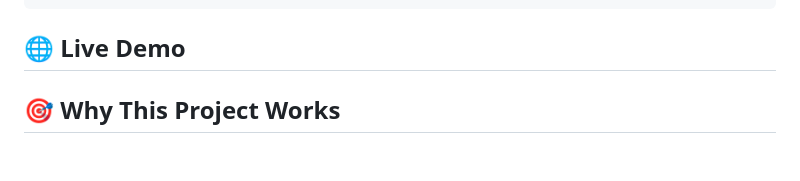
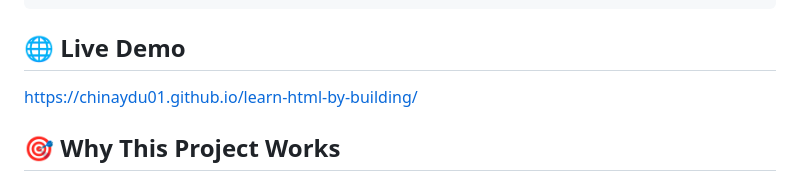
Before and after one commit to Chinaydu01/learn-html-by-building, a Markdown page: README.md, the part around the change. GitHub-like rendering; blank space fills up the shorter version.

````diff
--- a/README.md
+++ b/README.md
@@ -355,8 +355,7 @@ learn-html-by-building/
 ```
 
 ## 🌐 Live Demo
-
-
+ https://chinaydu01.github.io/learn-html-by-building/
 
 ## 🎯 Why This Project Works
 
````
